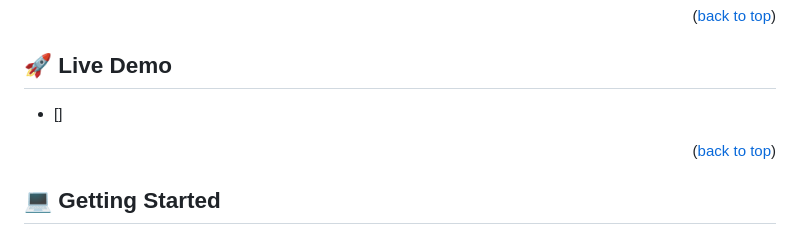
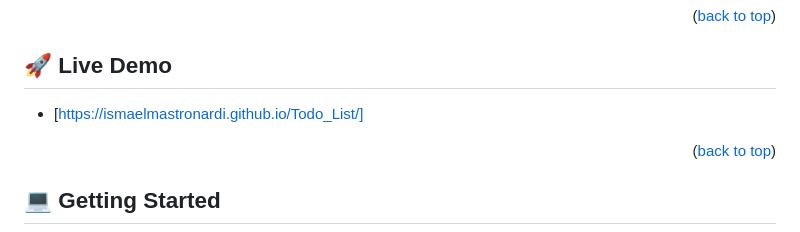
Before and after one commit to IsmaelMastronardi/Todo_List, a Markdown page: README.md, the part around the change. Drawn GitHub-style.

Commit message:
Update README.md
add link to deployment

```diff
--- a/README.md
+++ b/README.md
@@ -44,7 +44,7 @@
 <!-- LIVE DEMO -->
 
 ## 🚀 Live Demo <a name="live-demo"></a>
-- []
+- [https://ismaelmastronardi.github.io/Todo_List/]
 
 <p align="right">(<a href="#readme-top">back to top</a>)</p>
 
```
